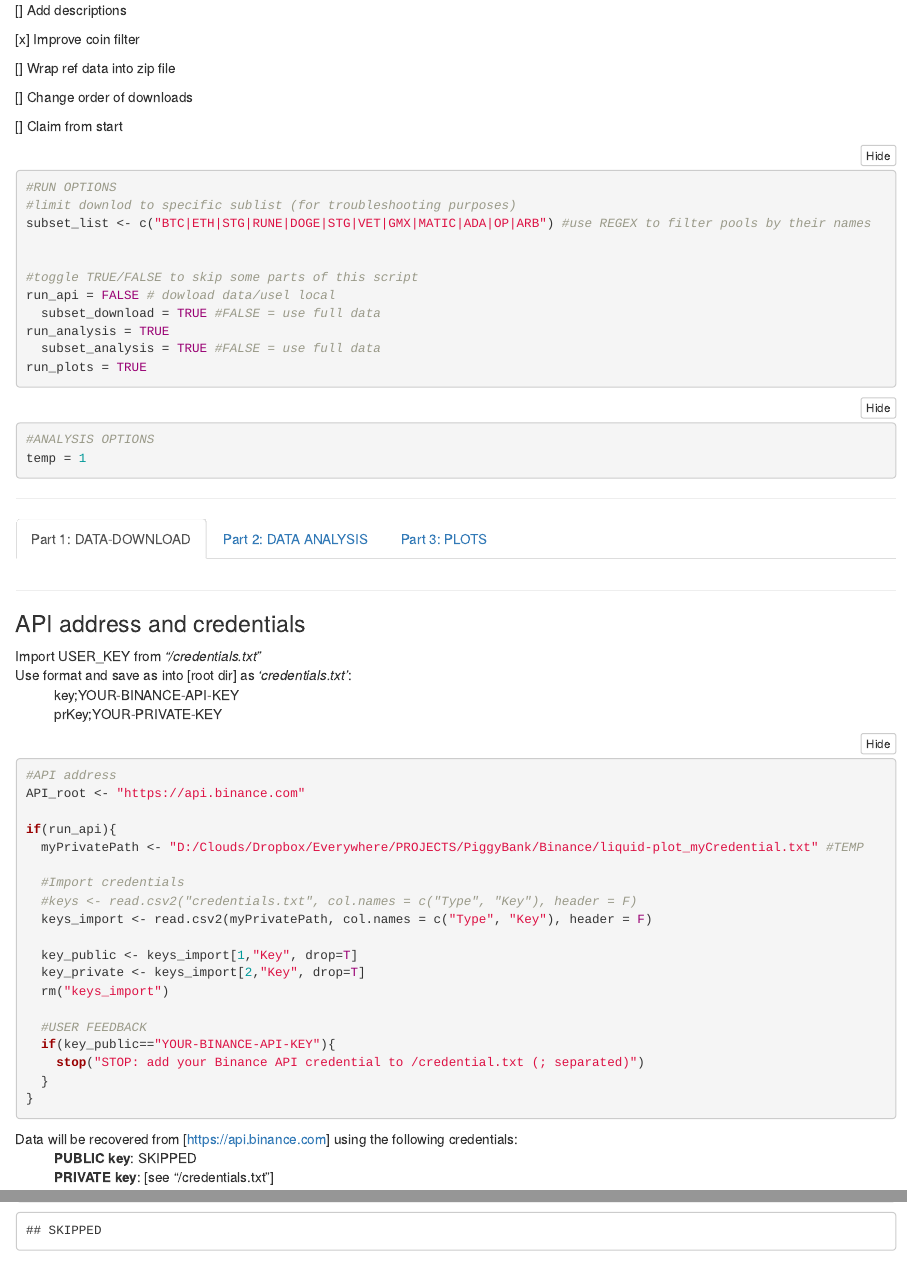
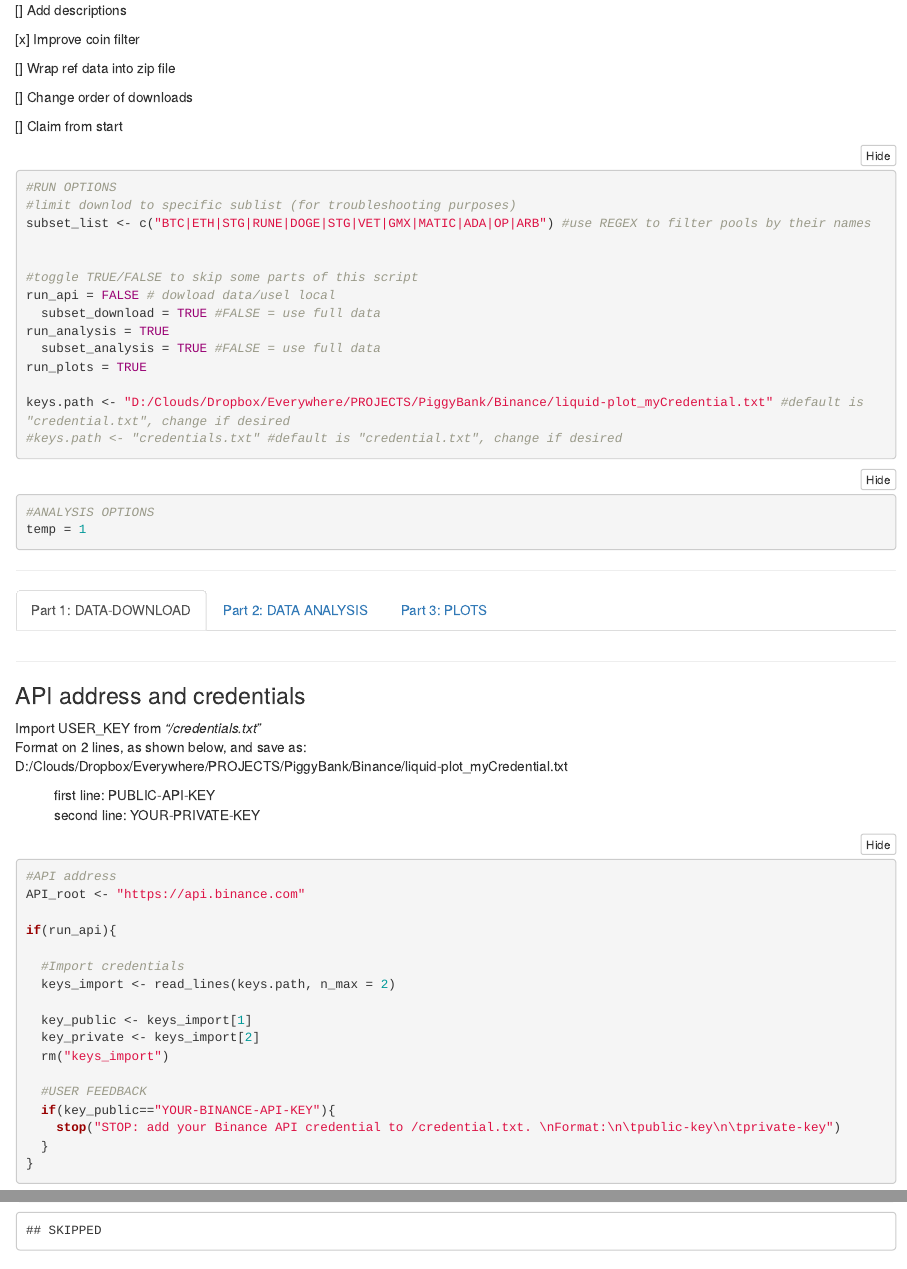
Before and after one commit to C0dingM0nk3y/liquid-plots, an R Markdown document (liquid-plots.Rmd): the page in a window 1100 px wide, from 130 px down, and a second part further down, joined at a grey line. Rendered offline with R 4.5, knitr and Pandoc, with nearby package versions; folded parts are opened; some code elsewhere in the file could not run offline.

Commit message:
Changes to credentials format

````diff
--- a/credentials.txt
+++ b/credentials.txt
@@ -1,2 +1,2 @@
-key;YOUR-BINANCE-API-KEY
-prKey;YOUR-PRIVATE-KEY
+YOUR-BINANCE-API-KEY
+YOUR-PRIVATE-KEY
--- a/liquid-plots.Rmd
+++ b/liquid-plots.Rmd
@@ -35,6 +35,9 @@ run_api = FALSE # dowload data/usel local
 run_analysis = TRUE
   subset_analysis = TRUE #FALSE = use full data
 run_plots = TRUE
+
+keys.path <- "D:/Clouds/Dropbox/Everywhere/PROJECTS/PiggyBank/Binance/liquid-plot_myCredential.txt" #default is "credential.txt", change if desired
+#keys.path <- "credentials.txt" #default is "credential.txt", change if desired
 ```
 
 ```{r plot-options }
@@ -64,30 +67,29 @@ source("_SCRIPTS/init_dirs.R")
 
 ### API address and credentials
 Import USER_KEY from *"/credentials.txt"*\
-Use format and save as into [root dir] as *'credentials.txt'*:\
+Format on 2 lines, as shown below, and save as:\
+`r keys.path`\
+
 <p style="margin-left: 40px">
-key;YOUR-BINANCE-API-KEY\
-prKey;YOUR-PRIVATE-KEY\
-</p>
+first line: PUBLIC-API-KEY<br>
+second line: YOUR-PRIVATE-KEY</p>
 
 ```{r credentials, results = "asis"}
 #API address
 API_root <- "https://api.binance.com"
 
 if(run_api){
-  myPrivatePath <- "D:/Clouds/Dropbox/Everywhere/PROJECTS/PiggyBank/Binance/liquid-plot_myCredential.txt" #TEMP
 
   #Import credentials
-  #keys <- read.csv2("credentials.txt", col.names = c("Type", "Key"), header = F)
-  keys_import <- read.csv2(myPrivatePath, col.names = c("Type", "Key"), header = F)
+  keys_import <- read_lines(keys.path, n_max = 2)
 
-  key_public <- keys_import[1,"Key", drop=T]
-  key_private <- keys_import[2,"Key", drop=T]
+  key_public <- keys_import[1]
+  key_private <- keys_import[2]
   rm("keys_import")
 
   #USER FEEDBACK
   if(key_public=="YOUR-BINANCE-API-KEY"){
-    stop("STOP: add your Binance API credential to /credential.txt (; separated)")
+    stop("STOP: add your Binance API credential to /credential.txt. \nFormat:\n\tpublic-key\n\tprivate-key")
   }
 }
 ```
````
Also changed, not shown: _SCRIPTS/script_poolPlot_v1.R (renamed from _SCRIPTS/script_plotPool_v0.R).
